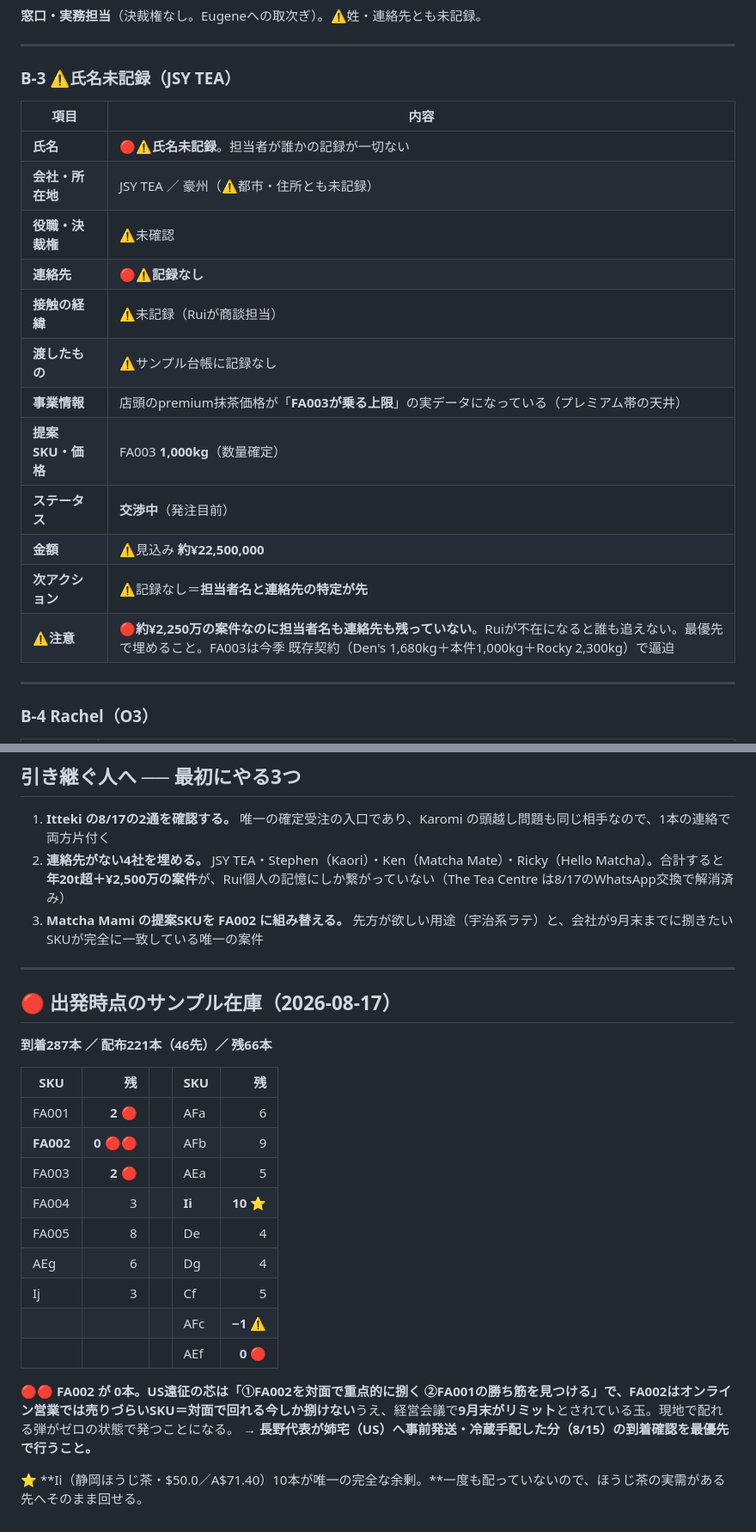
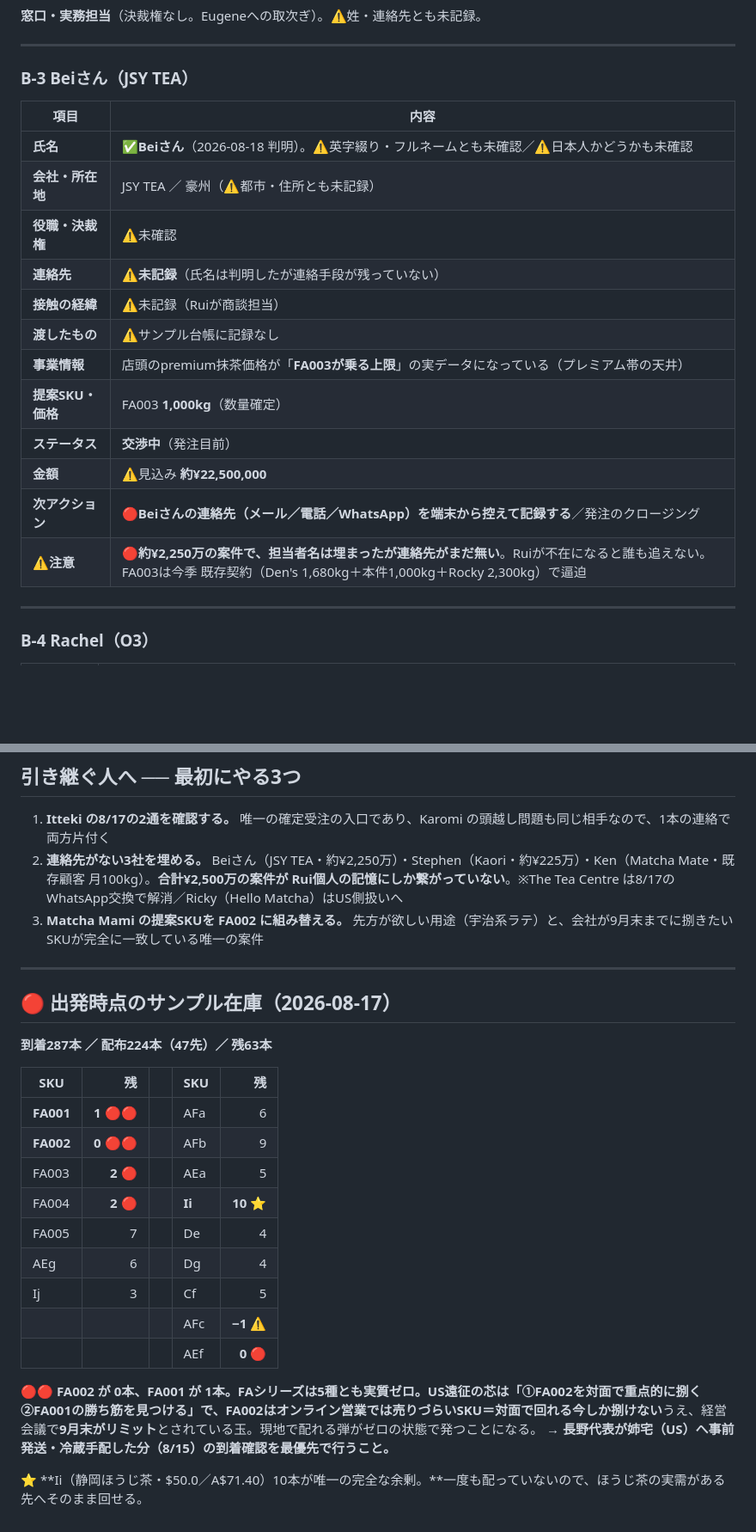
Before and after one commit to ruisasase-pyrenee/pyrenee-slack-agent, a Markdown page: sales-ops/豪州出張ハンドオーバー.md, 2 parts joined by grey strips. Shown at 86% size. Drawn GitHub-style; blank space fills up the shorter version.

```diff
--- a/sales-ops/豪州出張ハンドオーバー.md
+++ b/sales-ops/豪州出張ハンドオーバー.md
@@ -150,22 +150,22 @@ POまたは明確な発注合意があるものだけ。年間構想はBに分
 
 ---
 
-### B-3 ⚠️氏名未記録（JSY TEA）
+### B-3 Beiさん（JSY TEA）
 
 | 項目 | 内容 |
 |---|---|
-| **氏名** | 🔴**⚠️氏名未記録**。担当者が誰かの記録が一切ない |
+| **氏名** | ✅**Beiさん**（2026-08-18 判明）。⚠️英字綴り・フルネームとも未確認／⚠️日本人かどうかも未確認 |
 | **会社・所在地** | JSY TEA ／ 豪州（⚠️都市・住所とも未記録） |
 | **役職・決裁権** | ⚠️未確認 |
-| **連絡先** | 🔴**⚠️記録なし** |
+| **連絡先** | ⚠️**未記録**（氏名は判明したが連絡手段が残っていない） |
 | **接触の経緯** | ⚠️未記録（Ruiが商談担当） |
 | **渡したもの** | ⚠️サンプル台帳に記録なし |
 | **事業情報** | 店頭のpremium抹茶価格が「**FA003が乗る上限**」の実データになっている（プレミアム帯の天井） |
 | **提案SKU・価格** | FA003 **1,000kg**（数量確定） |
 | **ステータス** | **交渉中**（発注目前） |
 | **金額** | ⚠️見込み **約¥22,500,000** |
-| **次アクション** | ⚠️記録なし＝**担当者名と連絡先の特定が先** |
-| **⚠️注意** | 🔴**約¥2,250万の案件なのに担当者名も連絡先も残っていない**。Ruiが不在になると誰も追えない。最優先で埋めること。FA003は今季 既存契約（Den's 1,680kg＋本件1,000kg＋Rocky 2,300kg）で逼迫 |
+| **次アクション** | 🔴**Beiさんの連絡先（メール／電話／WhatsApp）を端末から控えて記録する**／発注のクロージング |
+| **⚠️注意** | 🔴**約¥2,250万の案件で、担当者名は埋まったが連絡先がまだ無い**。Ruiが不在になると誰も追えない。FA003は今季 既存契約（Den's 1,680kg＋本件1,000kg＋Rocky 2,300kg）で逼迫 |
 
 ---
 
@@ -1237,28 +1261,28 @@ Itteki オーナー／JSY TEA 担当者／Purematcha 担当者／Attakai オー
 ## 引き継ぐ人へ ── 最初にやる3つ
 
 1. **Itteki の8/17の2通を確認する。** 唯一の確定受注の入口であり、Karomi の頭越し問題も同じ相手なので、1本の連絡で両方片付く
-2. **連絡先がない4社を埋める。** JSY TEA・Stephen（Kaori）・Ken（Matcha Mate）・Ricky（Hello Matcha）。合計すると**年20t超＋¥2,500万の案件**が、Rui個人の記憶にしか繋がっていない（The Tea Centre は8/17のWhatsApp交換で解消済み）
+2. **連絡先がない3社を埋める。** Beiさん（JSY TEA・約¥2,250万）・Stephen（Kaori・約¥225万）・Ken（Matcha Mate・既存顧客 月100kg）。**合計¥2,500万の案件が Rui個人の記憶にしか繋がっていない**。※The Tea Centre は8/17のWhatsApp交換で解消／Ricky（Hello Matcha）はUS側扱いへ
 3. **Matcha Mami の提案SKUを FA002 に組み替える。** 先方が欲しい用途（宇治系ラテ）と、会社が9月末までに捌きたいSKUが完全に一致している唯一の案件
 
 ---
 
 ## 🔴 出発時点のサンプル在庫（2026-08-17）
 
-**到着287本 ／ 配布221本（46先）／ 残66本**
+**到着287本 ／ 配布224本（47先）／ 残63本**
 
 | SKU | 残 | | SKU | 残 |
 |---|---:|---|---|---:|
-| FA001 | **2** 🔴 | | AFa | 6 |
+| **FA001** | **1** 🔴🔴 | | AFa | 6 |
 | **FA002** | **0** 🔴🔴 | | AFb | 9 |
 | FA003 | **2** 🔴 | | AEa | 5 |
-| FA004 | 3 | | **Ii** | **10** ⭐ |
-| FA005 | 8 | | De | 4 |
+| FA004 | **2** 🔴 | | **Ii** | **10** ⭐ |
+| FA005 | 7 | | De | 4 |
 | AEg | 6 | | Dg | 4 |
 | Ij | 3 | | Cf | 5 |
 | | | | AFc | **−1** ⚠️ |
 | | | | AEf | **0** 🔴 |
 
-🔴🔴 **FA002 が 0本。**US遠征の芯は「①FA002を対面で重点的に捌く ②FA001の勝ち筋を見つける」で、FA002は**オンライン営業では売りづらいSKU＝対面で回れる今しか捌けない**うえ、経営会議で**9月末がリミット**とされている玉。現地で配れる弾がゼロの状態で発つことになる。
+🔴🔴 **FA002 が 0本、FA001 が 1本。FAシリーズは5種とも実質ゼロ。**US遠征の芯は「①FA002を対面で重点的に捌く ②FA001の勝ち筋を見つける」で、FA002は**オンライン営業では売りづらいSKU＝対面で回れる今しか捌けない**うえ、経営会議で**9月末がリミット**とされている玉。現地で配れる弾がゼロの状態で発つことになる。
 → **長野代表が姉宅（US）へ事前発送・冷蔵手配した分（8/15）の到着確認を最優先で行うこと。**
 
 ⭐ **Ii（静岡ほうじ茶・$50.0／A$71.40）10本が唯一の完全な余剰。**一度も配っていないので、ほうじ茶の実需がある先へそのまま回せる。
```
Also changed, not shown: other parts of sales-ops/豪州出張ハンドオーバー.md (+41 -17 lines), CLAUDE.md (+10 -9 lines), sales-ops/sample-ledger-2026-08.md (+9 -7 lines).
